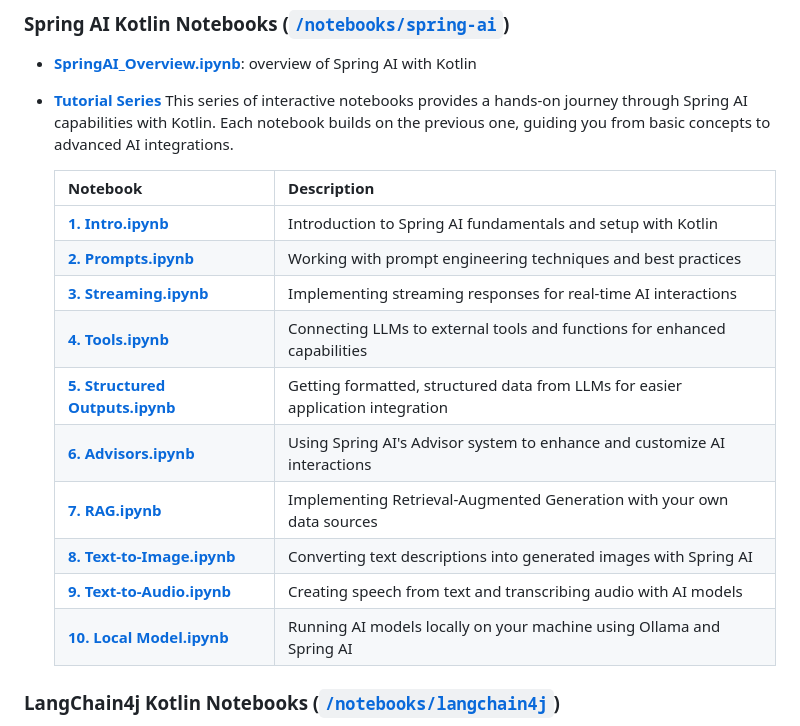
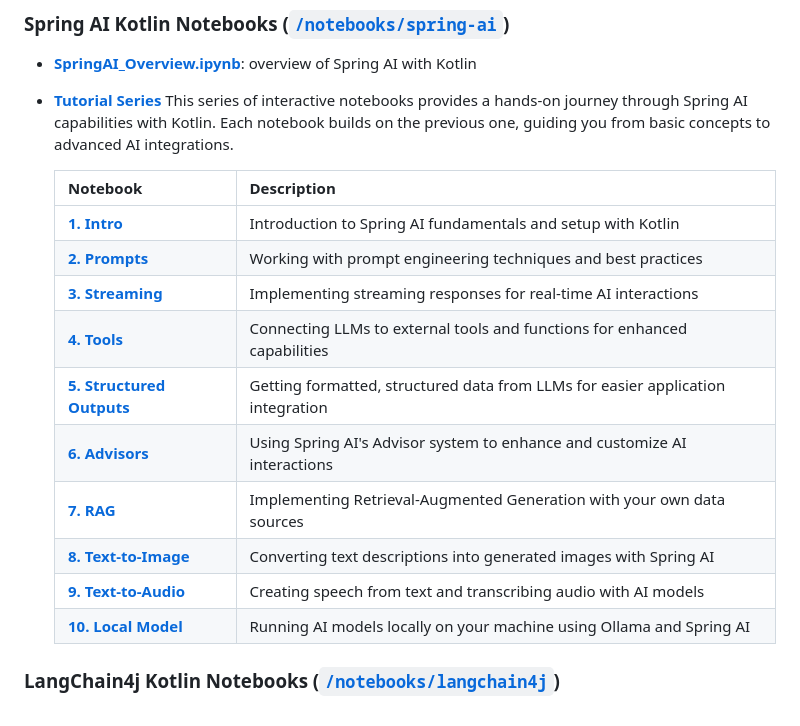
Before and after one commit to dayanruben/Kotlin-AI-Examples, a Markdown page: README.md, the part around the change. GitHub-like rendering.

Commit message:
Remove ipynb format in links

```diff
--- a/README.md
+++ b/README.md
@@ -59,18 +59,18 @@ A collection of interactive Jupyter notebooks in Kotlin, organized by project.
   This series of interactive notebooks provides a hands-on journey through Spring AI capabilities with Kotlin.
   Each notebook builds on the previous one, guiding you from basic concepts to advanced AI integrations.
 
-  | Notebook                                                                                         | Description                                                                     |
-  |--------------------------------------------------------------------------------------------------|---------------------------------------------------------------------------------|
-  | **[1. Intro.ipynb](notebooks/spring-ai/tutorials/1.%20Intro.ipynb)**                             | Introduction to Spring AI fundamentals and setup with Kotlin                    |
-  | **[2. Prompts.ipynb](notebooks/spring-ai/tutorials/2.%20Prompts.ipynb)**                         | Working with prompt engineering techniques and best practices                   |
-  | **[3. Streaming.ipynb](notebooks/spring-ai/tutorials/3.%20Streaming.ipynb)**                     | Implementing streaming responses for real-time AI interactions                  |
-  | **[4. Tools.ipynb](notebooks/spring-ai/tutorials/4.%20Tools.ipynb)**                             | Connecting LLMs to external tools and functions for enhanced capabilities       |
-  | **[5. Structured Outputs.ipynb](notebooks/spring-ai/tutorials/5.%20Structured%20Outputs.ipynb)** | Getting formatted, structured data from LLMs for easier application integration |
-  | **[6. Advisors.ipynb](notebooks/spring-ai/tutorials/6.%20Advisors.ipynb)**                       | Using Spring AI's Advisor system to enhance and customize AI interactions       |
-  | **[7. RAG.ipynb](notebooks/spring-ai/tutorials/7.%20RAG.ipynb)**                                 | Implementing Retrieval-Augmented Generation with your own data sources          |
-  | **[8. Text-to-Image.ipynb](notebooks/spring-ai/tutorials/8.%20text-to-image.ipynb)**             | Converting text descriptions into generated images with Spring AI               |
-  | **[9. Text-to-Audio.ipynb](notebooks/spring-ai/tutorials/9.%20text-to-audio.ipynb)**             | Creating speech from text and transcribing audio with AI models                 |
-  | **[10. Local Model.ipynb](notebooks/spring-ai/tutorials/10.%20Local%20model.ipynb)**             | Running AI models locally on your machine using Ollama and Spring AI            |
+  | Notebook                                                                                   | Description                                                                     |
+  |--------------------------------------------------------------------------------------------|---------------------------------------------------------------------------------|
+  | **[1. Intro](notebooks/spring-ai/tutorials/1.%20Intro.ipynb)**                             | Introduction to Spring AI fundamentals and setup with Kotlin                    |
+  | **[2. Prompts](notebooks/spring-ai/tutorials/2.%20Prompts.ipynb)**                         | Working with prompt engineering techniques and best practices                   |
+  | **[3. Streaming](notebooks/spring-ai/tutorials/3.%20Streaming.ipynb)**                     | Implementing streaming responses for real-time AI interactions                  |
+  | **[4. Tools](notebooks/spring-ai/tutorials/4.%20Tools.ipynb)**                             | Connecting LLMs to external tools and functions for enhanced capabilities       |
+  | **[5. Structured Outputs](notebooks/spring-ai/tutorials/5.%20Structured%20Outputs.ipynb)** | Getting formatted, structured data from LLMs for easier application integration |
+  | **[6. Advisors](notebooks/spring-ai/tutorials/6.%20Advisors.ipynb)**                       | Using Spring AI's Advisor system to enhance and customize AI interactions       |
+  | **[7. RAG](notebooks/spring-ai/tutorials/7.%20RAG.ipynb)**                                 | Implementing Retrieval-Augmented Generation with your own data sources          |
+  | **[8. Text-to-Image](notebooks/spring-ai/tutorials/8.%20text-to-image.ipynb)**             | Converting text descriptions into generated images with Spring AI               |
+  | **[9. Text-to-Audio](notebooks/spring-ai/tutorials/9.%20text-to-audio.ipynb)**             | Creating speech from text and transcribing audio with AI models                 |
+  | **[10. Local Model](notebooks/spring-ai/tutorials/10.%20Local%20model.ipynb)**             | Running AI models locally on your machine using Ollama and Spring AI            |
 
 ### LangChain4j Kotlin Notebooks ([`/notebooks/langchain4j`](notebooks/langchain4j))
 
```
